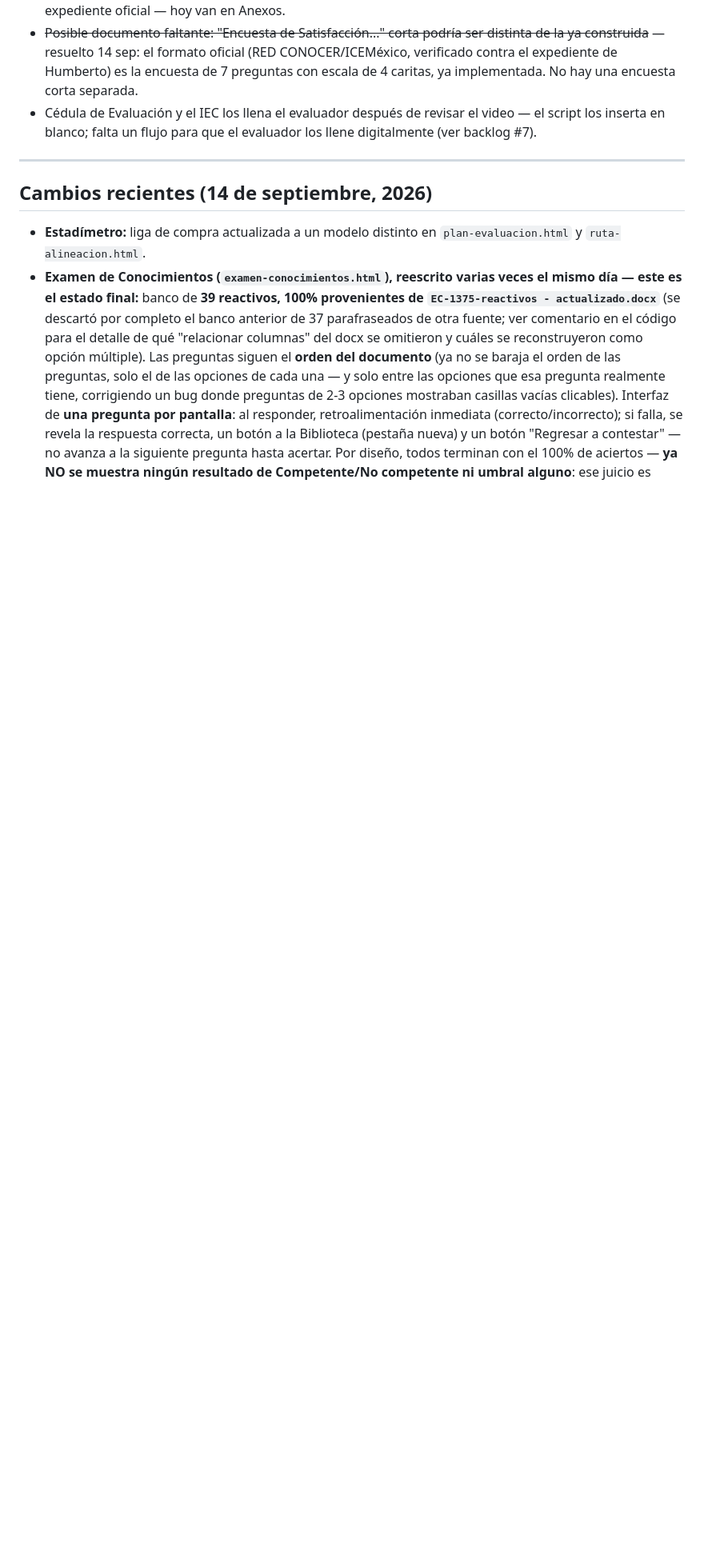
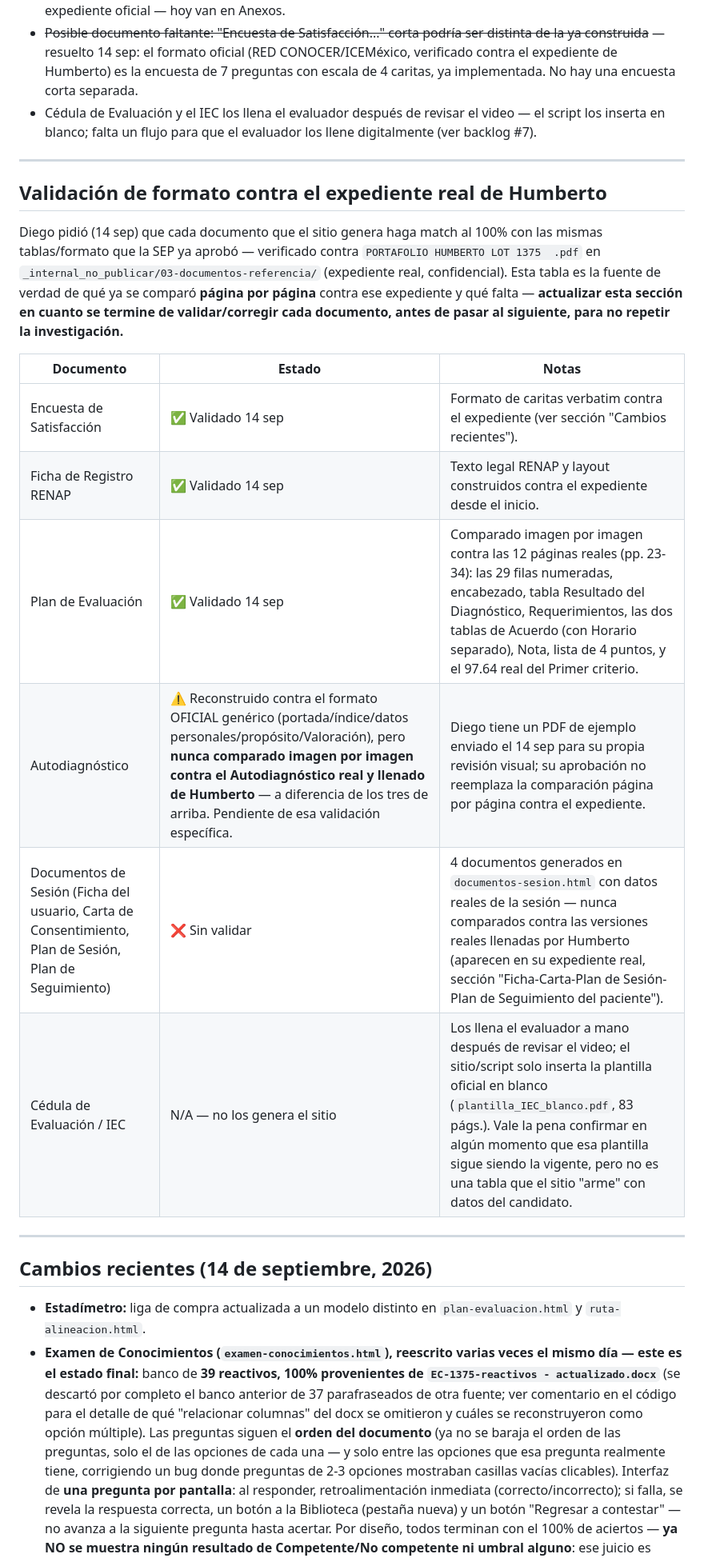
Before and after one commit to re-infinito/ec1375-posturalia, a Markdown page: Claude.md, the part around the change. Shown at 80% size. Drawn GitHub-style; blank space fills up the shorter version.

Commit message:
Claude.md: agrega tabla de seguimiento de validación de formato contra el expediente de Humberto
Diego pidió documentar cada validación terminada para no duplicar la
investigación entre sesiones. Registra Encuesta/Ficha de Registro/Plan
de Evaluación como ya comparados imagen por imagen contra el
expediente real, y deja explícito que Autodiagnóstico (reconstruido
contra el formato oficial genérico, pero no contra el documento real
de Humberto) y los 4 Documentos de Sesión siguen pendientes de esa
comparación específica.
Co-Authored-By: Claude Sonnet 5 <noreply@anthropic.com>

```diff
--- a/Claude.md
+++ b/Claude.md
@@ -186,6 +186,21 @@ Credenciales Google: OAuth "Aplicación de escritorio", proyecto de Cloud `EC137
 
 ---
 
+## Validación de formato contra el expediente real de Humberto
+
+Diego pidió (14 sep) que cada documento que el sitio genera haga match al 100% con las mismas tablas/formato que la SEP ya aprobó — verificado contra `PORTAFOLIO HUMBERTO LOT 1375  .pdf` en `_internal_no_publicar/03-documentos-referencia/` (expediente real, confidencial). Esta tabla es la fuente de verdad de qué ya se comparó **página por página** contra ese expediente y qué falta — **actualizar esta sección en cuanto se termine de validar/corregir cada documento, antes de pasar al siguiente, para no repetir la investigación.**
+
+| Documento | Estado | Notas |
+|---|---|---|
+| Encuesta de Satisfacción | ✅ Validado 14 sep | Formato de caritas verbatim contra el expediente (ver sección "Cambios recientes"). |
+| Ficha de Registro RENAP | ✅ Validado 14 sep | Texto legal RENAP y layout construidos contra el expediente desde el inicio. |
+| Plan de Evaluación | ✅ Validado 14 sep | Comparado imagen por imagen contra las 12 páginas reales (pp. 23-34): las 29 filas numeradas, encabezado, tabla Resultado del Diagnóstico, Requerimientos, las dos tablas de Acuerdo (con Horario separado), Nota, lista de 4 puntos, y el 97.64 real del Primer criterio. |
+| Autodiagnóstico | ⚠️ Reconstruido contra el formato OFICIAL genérico (portada/índice/datos personales/propósito/Valoración), pero **nunca comparado imagen por imagen contra el Autodiagnóstico real y llenado de Humberto** — a diferencia de los tres de arriba. Pendiente de esa validación específica. | Diego tiene un PDF de ejemplo enviado el 14 sep para su propia revisión visual; su aprobación no reemplaza la comparación página por página contra el expediente. |
+| Documentos de Sesión (Ficha del usuario, Carta de Consentimiento, Plan de Sesión, Plan de Seguimiento) | ❌ Sin validar | 4 documentos generados en `documentos-sesion.html` con datos reales de la sesión — nunca comparados contra las versiones reales llenadas por Humberto (aparecen en su expediente real, sección "Ficha-Carta-Plan de Sesión-Plan de Seguimiento del paciente"). |
+| Cédula de Evaluación / IEC | N/A — no los genera el sitio | Los llena el evaluador a mano después de revisar el video; el sitio/script solo inserta la plantilla oficial en blanco (`plantilla_IEC_blanco.pdf`, 83 págs.). Vale la pena confirmar en algún momento que esa plantilla sigue siendo la vigente, pero no es una tabla que el sitio "arme" con datos del candidato. |
+
+---
+
 ## Cambios recientes (14 de septiembre, 2026)
 
 - **Estadímetro:** liga de compra actualizada a un modelo distinto en `plan-evaluacion.html` y `ruta-alineacion.html`.
```
